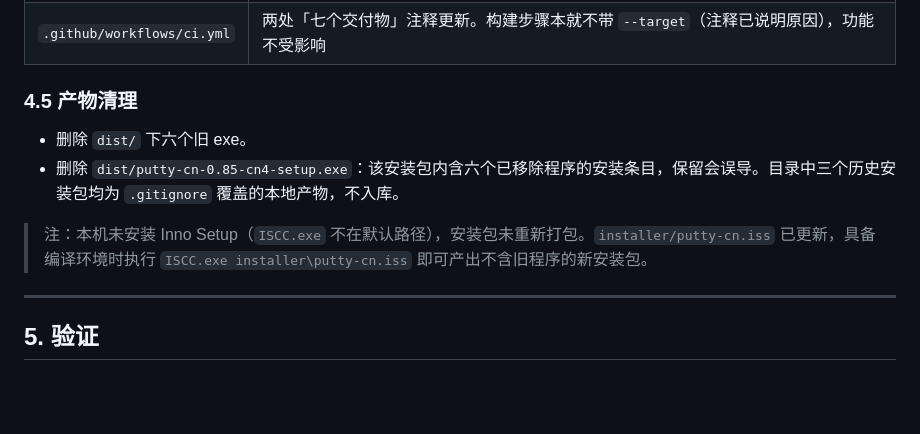
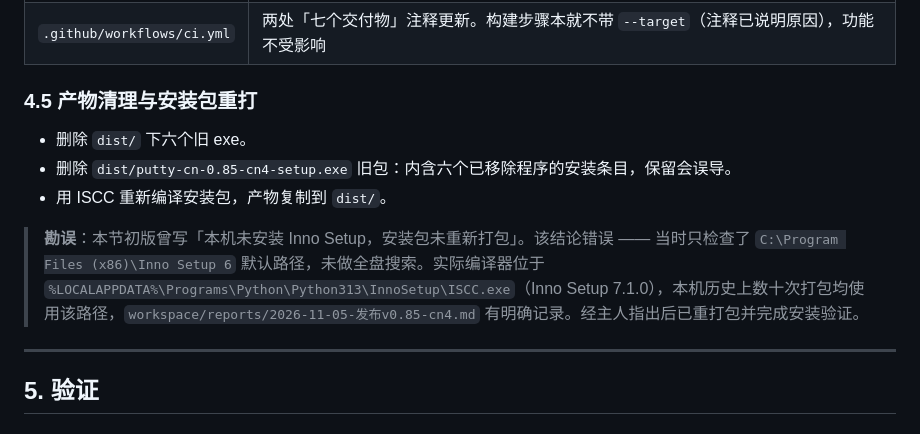
Before and after one commit to xieml0303-cyber/putty-cn, a Markdown page: reports/build-targets-prune.md, the part around one of its changes. Rendered like a GitHub page; blank space fills up the shorter version.

```diff
--- a/reports/build-targets-prune.md
+++ b/reports/build-targets-prune.md
@@ -133,12 +133,13 @@ CreateProcess(b, cl, ...);
 | `README.md` | 首段交付物说明、`dist/` 目录说明、哈希基准表（七行收为一行）、`plink -V` 版本确认方式、`T5` 功能验证项、已知限制第 2/3/5 条、构建命令 `--target` 列表 |
 | `.github/workflows/ci.yml` | 两处「七个交付物」注释更新。构建步骤本就不带 `--target`（注释已说明原因），功能不受影响 |
 
-### 4.5 产物清理
+### 4.5 产物清理与安装包重打
 
 - 删除 `dist/` 下六个旧 exe。
-- 删除 `dist/putty-cn-0.85-cn4-setup.exe`：该安装包内含六个已移除程序的安装条目，保留会误导。目录中三个历史安装包均为 `.gitignore` 覆盖的本地产物，不入库。
+- 删除 `dist/putty-cn-0.85-cn4-setup.exe` 旧包：内含六个已移除程序的安装条目，保留会误导。
+- 用 ISCC 重新编译安装包，产物复制到 `dist/`。
 
-> 注：本机未安装 Inno Setup（`ISCC.exe` 不在默认路径），安装包未重新打包。`installer/putty-cn.iss` 已更新，具备编译环境时执行 `ISCC.exe installer\putty-cn.iss` 即可产出不含旧程序的新安装包。
+> **勘误**：本节初版曾写「本机未安装 Inno Setup，安装包未重新打包」。该结论错误 —— 当时只检查了 `C:\Program Files (x86)\Inno Setup 6` 默认路径，未做全盘搜索。实际编译器位于 `%LOCALAPPDATA%\Programs\Python\Python313\InnoSetup\ISCC.exe`（Inno Setup 7.1.0），本机历史上数十次打包均使用该路径，`workspace/reports/2026-11-05-发布v0.85-cn4.md` 有明确记录。经主人指出后已重打包并完成安装验证。
 
 ---
 
```
Also changed, not shown: other parts of reports/build-targets-prune.md (+54 -2 lines), README.md (+2 -2 lines).
